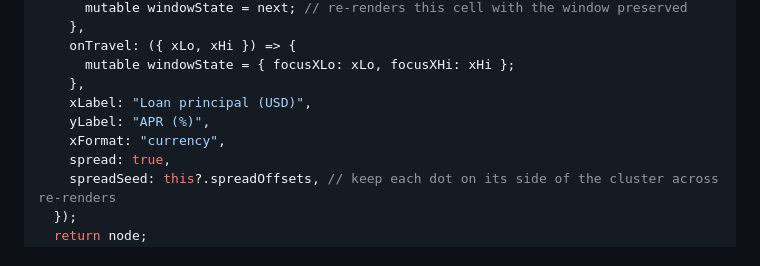
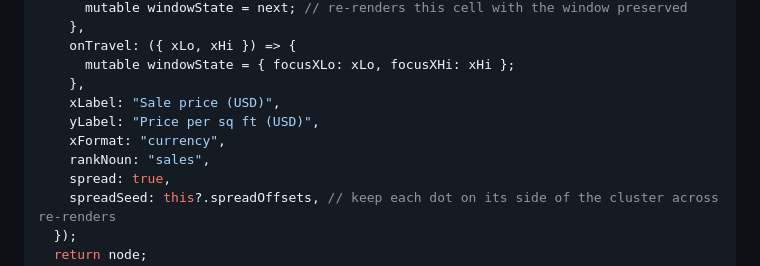
Before and after one commit to gorillabiscuit/d3-bilog-scale, a Markdown page: observable/notebook-cells.md, the part around one of its changes. GitHub-like rendering.

```diff
--- a/observable/notebook-cells.md
+++ b/observable/notebook-cells.md
@@ -58,9 +59,10 @@ chart = {
     onTravel: ({ xLo, xHi }) => {
       mutable windowState = { focusXLo: xLo, focusXHi: xHi };
     },
-    xLabel: "Loan principal (USD)",
-    yLabel: "APR (%)",
+    xLabel: "Sale price (USD)",
+    yLabel: "Price per sq ft (USD)",
     xFormat: "currency",
+    rankNoun: "sales",
     spread: true,
     spreadSeed: this?.spreadOffsets, // keep each dot on its side of the cluster across re-renders
   });
```
Also changed, not shown: other parts of observable/notebook-cells.md (+21 -31 lines).
